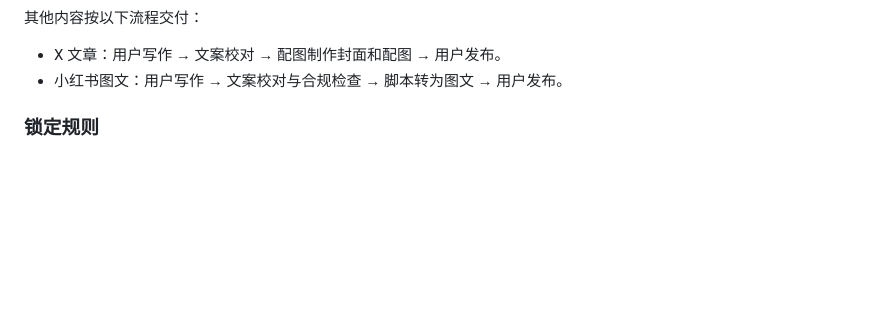
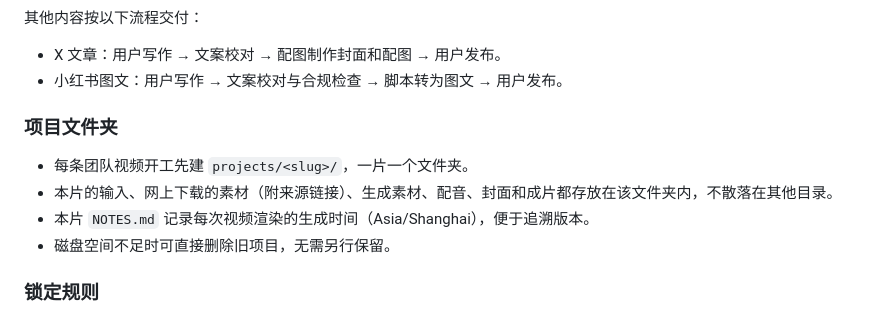
Before and after one commit to alxcy0712/js-build-motion, a Markdown page: AGENTS.md, the part around the change. GitHub-like rendering; blank space fills up the shorter version.

Commit message:
docs(AGENTS): 每条团队视频一个 projects/<slug>/ 文件夹，记录生成时间与素材来源

```diff
--- a/AGENTS.md
+++ b/AGENTS.md
@@ -45,6 +45,13 @@
 
 - X 文章：用户写作 → 文案校对 → 配图制作封面和配图 → 用户发布。
 - 小红书图文：用户写作 → 文案校对与合规检查 → 脚本转为图文 → 用户发布。
+
+### 项目文件夹
+
+- 每条团队视频开工先建 `projects/<slug>/`，一片一个文件夹。
+- 本片的输入、网上下载的素材（附来源链接）、生成素材、配音、封面和成片都存放在该文件夹内，不散落在其他目录。
+- 本片 `NOTES.md` 记录每次视频渲染的生成时间（Asia/Shanghai），便于追溯版本。
+- 磁盘空间不足时可直接删除旧项目，无需另行保留。
 
 ### 锁定规则
 
```
